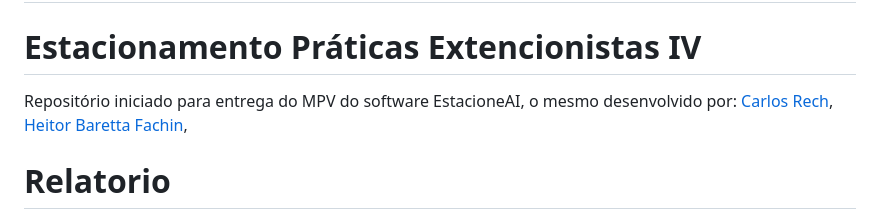
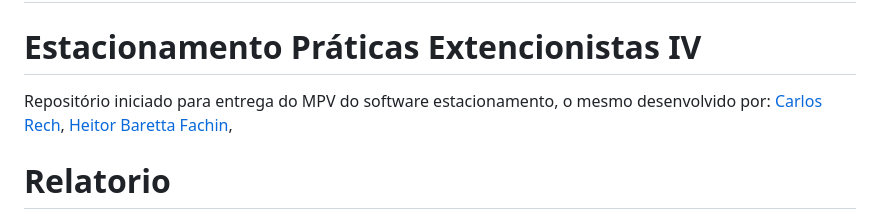
Before and after one commit to carlosgbrs/estacionamento, a Markdown page: README.md, the part around the change. Drawn GitHub-style.

```diff
--- a/README.md
+++ b/README.md
@@ -2,7 +2,7 @@
 ##
 # Estacionamento Práticas Extencionistas IV
 
-Repositório iniciado para entrega do MPV do software EstacioneAI, o mesmo desenvolvido por:</br>
+Repositório iniciado para entrega do MPV do software estacionamento, o mesmo desenvolvido por:</br>
 [Carlos Rech](https://github.com/carlosgbrs),
 [Heitor Baretta Fachin](https://github.com/HeitorFachin),
 
```
